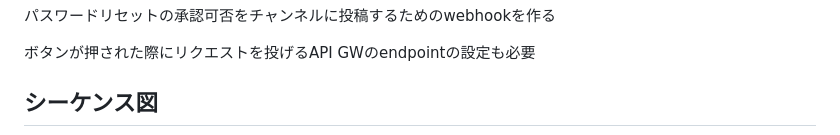
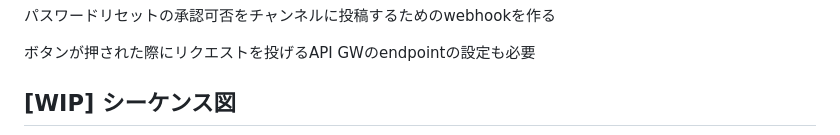
Before and after one commit to hige-dev/pw-reset, a Markdown page: README.md, the part around the change printed below. Drawn GitHub-style.

````diff
--- a/README.md
+++ b/README.md
@@ -62,7 +62,7 @@ $ terraform state show aws_apigatewayv2_api.pw_reset | grep '^\s*api_endpoint'
 
 ボタンが押された際にリクエストを投げるAPI GWのendpointの設定も必要
 
-## シーケンス図
+## [WIP] シーケンス図
 ```mermaid
 sequenceDiagram
   autonumber
````
Also changed, not shown: other parts of README.md (+2 -1 lines).
